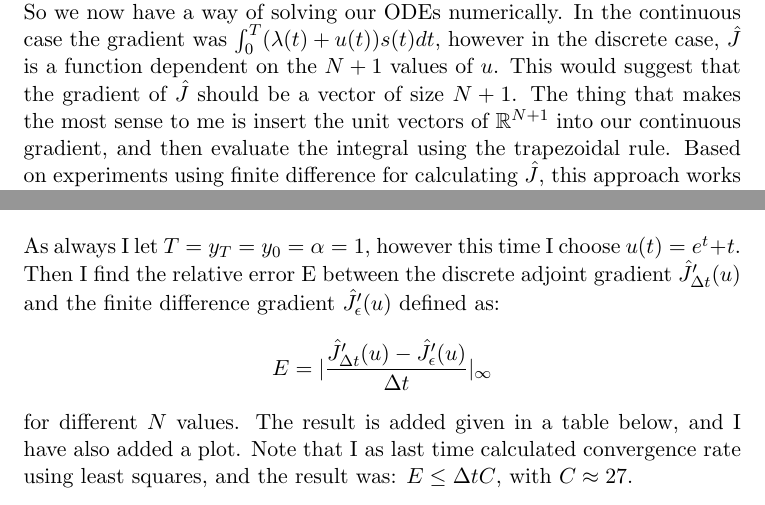
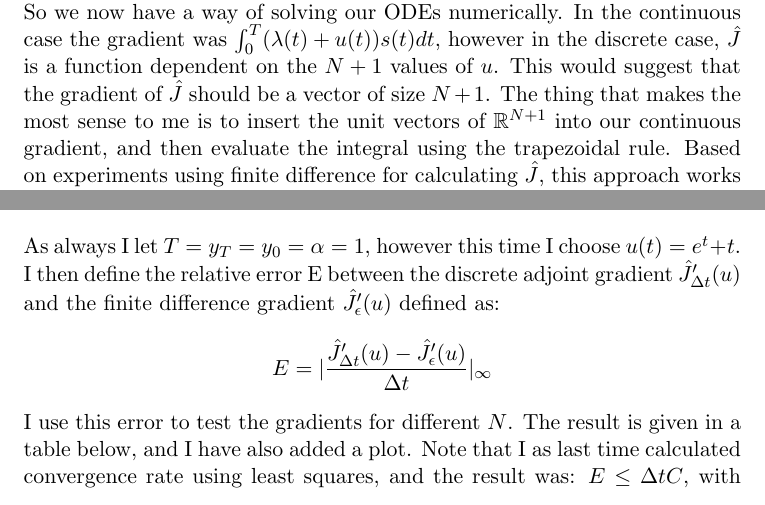
Before and after one commit to andrthu/mek4250, a LaTeX document (adjoint/report/write_up.tex): two parts of pages 5 and 7 of 8, joined at a grey line, cut so that both start at the same text. Compiled offline with pdfLaTeX.

Commit message:
some errors

```diff
--- a/adjoint/report/write_up.tex
+++ b/adjoint/report/write_up.tex
@@ -171,7 +171,7 @@ Here the initial condition $y^0=y_0$ is known. For the adjoint equation the init
 \\
 \textbf{The discrete gradient}
 \\
-So we now have a way of solving our ODEs numerically. In the continuous case the gradient was $\int_0^T(\lambda(t)+u(t))s(t)dt$, however in the discrete case, $\hat{J}$ is a function dependent on the $N+1$ values of $u$. This would suggest that the gradient of $\hat{J}$ should be a vector of size $N+1$. The thing that makes the most sense to me is insert the unit vectors of $\mathbb{R}^{N+1}$ into our continuous gradient, and then evaluate the integral using the trapezoidal rule. Based on experiments using finite difference for calculating $\hat{J}$, this approach works for $n\neq 0$ and $n\neq N$. Without more explanation I will assert that our discrete gradient $\hat{J}'_{\Delta t}(u)$ looks like this:
+So we now have a way of solving our ODEs numerically. In the continuous case the gradient was $\int_0^T(\lambda(t)+u(t))s(t)dt$, however in the discrete case, $\hat{J}$ is a function dependent on the $N+1$ values of $u$. This would suggest that the gradient of $\hat{J}$ should be a vector of size $N+1$. The thing that makes the most sense to me is to insert the unit vectors of $\mathbb{R}^{N+1}$ into our continuous gradient, and then evaluate the integral using the trapezoidal rule. Based on experiments using finite difference for calculating $\hat{J}$, this approach works for $n\neq 0$ and $n\neq N$. Without more explanation I will assert that our discrete gradient $\hat{J}'_{\Delta t}(u)$ looks like this:
 \begin{align*}
 \hat{J}'_{\Delta t}(u)^n&=\Delta t(u^n+\lambda^n) \ \text{when $n=1,...,N-1$} \\
 \hat{J}'_{\Delta t}(u)^0&=\Delta t \frac{1}{2}u^0 \\
@@ -213,11 +213,11 @@ Now lets try to test the claims I made earlier about the discrete gradient. I wi
 &\hat{J}'(u)^n \approx \frac{\hat{J}(u+\epsilon^n)-\hat{J}(u)}{\epsilon} \\
 &\epsilon^n=\epsilon e^n \in \mathbb{R}^{N+1} \ \text{with $\epsilon>0$ small, and $e^n$ the unit vector}
 \end{align*}
-As always I let $T=y_T=y_0=\alpha=1$, however this time I choose $u(t)=e^t+t$. Then I find the relative error E between the discrete adjoint gradient $\hat{J}'_{\Delta t}(u)$ and the finite difference gradient $\hat{J}'_{\epsilon}(u)$ defined as:
+As always I let $T=y_T=y_0=\alpha=1$, however this time I choose $u(t)=e^t+t$. I then define the relative error E between the discrete adjoint gradient $\hat{J}'_{\Delta t}(u)$ and the finite difference gradient $\hat{J}'_{\epsilon}(u)$ defined as:
 \begin{align*}
 E=|\frac{\hat{J}'_{\Delta t}(u)-\hat{J}'_{\epsilon}(u)}{\Delta t}|_{\infty}
 \end{align*}
-for different $N$ values. The result is added given in a table below, and I have also added a plot. Note that I as last time calculated convergence rate using least squares, and the result was: $E\leq \Delta tC$, with $C\approx27$.
+I use this error to test the gradients for different $N$. The result is given in a table below, and I have also added a plot. Note that I as last time calculated convergence rate using least squares, and the result was: $E\leq \Delta tC$, with $C\approx27$.
 \begin{center}
     \begin{tabular}{| l | l | l | l | l |}
     \hline
```
Also changed, not shown: adjoint/report/write_up.pdf, 1 other file.
